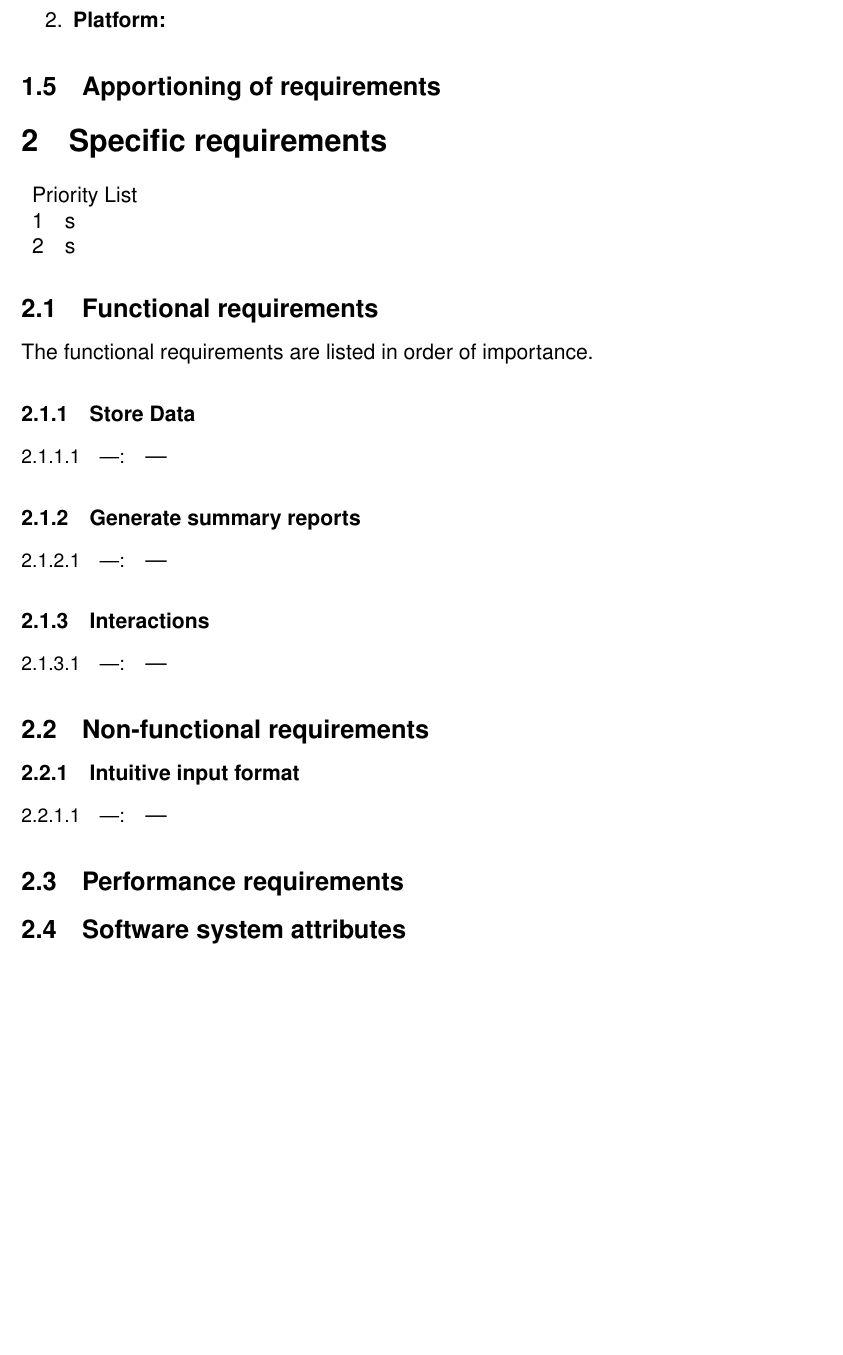
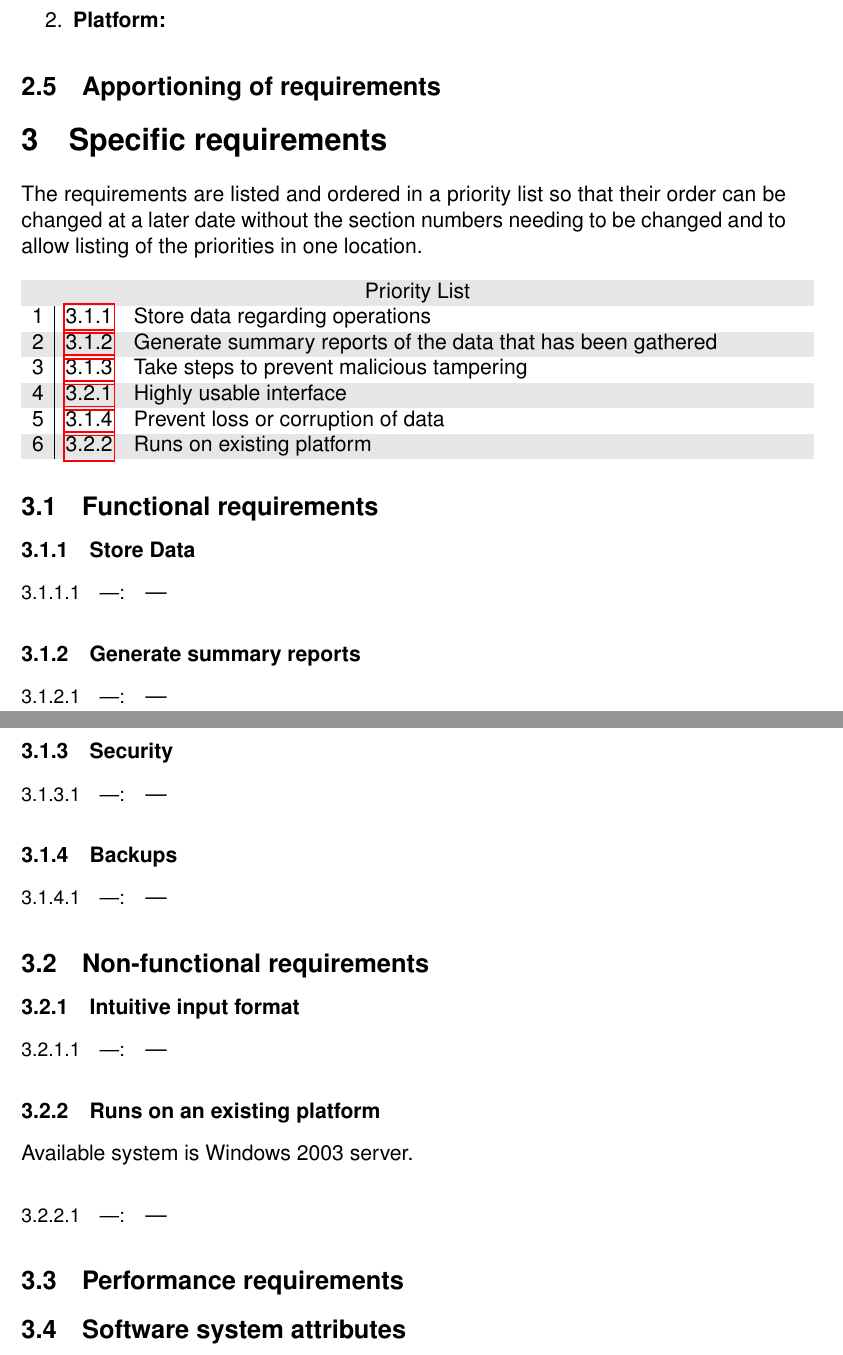
Before and after one commit to blake6489/Community-Project-Tracking, a LaTeX document (SRD/SRD.tex): part of page 4 of 4 before the commit and two parts of pages 4 and 5 of 5 after it, the two joined at a grey line, cut so that both start at the same text, the shorter picture padded with empty space. Compiled offline with pdfLaTeX.

Commit message:
SRD priorities added

```diff
--- a/SRD/SRD.tex
+++ b/SRD/SRD.tex
@@ -1,4 +1,4 @@
-\documentclass[12pt,a4paper]{article}
+\documentclass[12pt]{article}
 \usepackage[latin1]{inputenc}
 \usepackage{amsmath}
 \usepackage{amsfonts}
@@ -10,6 +10,10 @@
 \usepackage{float}
 \usepackage{lscape}
 %\usepackage{titlesec}
+\usepackage[table]{xcolor}
+\usepackage{color}
+\definecolor{grey}{RGB}{230,230,230}
+
 
 \usepackage{sectsty}
 \paragraphfont{\normalfont\small}
@@ -126,26 +131,45 @@ Written with the IEEE Recommended Practice for Software Requirements Specificati
 %%%%%%%%%%%%%%%%%%%%%%%%%%%%%%%%%%%
 %%%%%%%%%%%%%%%%%%%%%%%%%%%%%%%%%%%
 \section{Specific requirements}
-\begin{tabular}{ll}
-\multicolumn{2}{c}{Priority List}\\
-1&s\\
-2&s\\
+The requirements are listed and ordered in a priority list so that their order can be changed at a later date without the section numbers needing to be changed and to allow listing of the priorities in one location.\\
+\\
+\rowcolors{1}{grey}{white}
+\begin{tabular}{l|lp{5.25in}}
+\multicolumn{3}{c}{Priority List}\\
+1 &\ref{sec:Store Data}			& Store data regarding operations \\
+2 &\ref{sec:Generate summary}	& Generate summary reports of the data that has been gathered\\
+3 &\ref{sec:Security}			& Take steps to prevent malicious tampering\\
+4 &\ref{sec:Interface}			& Highly usable interface\\
+5 &\ref{sec:Backups}			& Prevent loss or corruption of data\\
+6 &\ref{sec:Platform}			& Runs on existing platform\\
 \end{tabular}
+\begin{comment}
+The first 2 are to be considered absolutely critical. The software cannot be considered useful if those features are absent.
+
+What are the security implications of storing identifiable time sheet info for employees??
+\end{comment}
+
 \subsection{Functional requirements}
-The functional requirements are listed in order of importance.
-\subsubsection{Store Data}
+
+\subsubsection{Store Data}\label{sec:Store Data}
 \paragraph{---:} ---
 
-\subsubsection{Generate summary reports}
+\subsubsection{Generate summary reports}\label{sec:Generate summary}
 \paragraph{---:} ---
 
-\subsubsection{Interactions}
+\subsubsection{Security}\label{sec:Security}
+\paragraph{---:} ---
+
+\subsubsection{Backups}\label{sec:Backups}
 \paragraph{---:} ---
 
 \subsection{Non-functional requirements}
-\setcounter{subsubsection}{0}
-\setcounter{paragraph}{0}
-\subsubsection{Intuitive input format}
+
+\subsubsection{Intuitive input format}\label{sec:Interface}
+\paragraph{---:} ---
+
+\subsubsection{Runs on an existing platform}\label{sec:Platform}
+Available system is Windows 2003 server.
 \paragraph{---:} ---
 
 
```
Also changed, not shown: SRD/SRD.pdf, SRD/SRD.tex (9 more changed lines).
